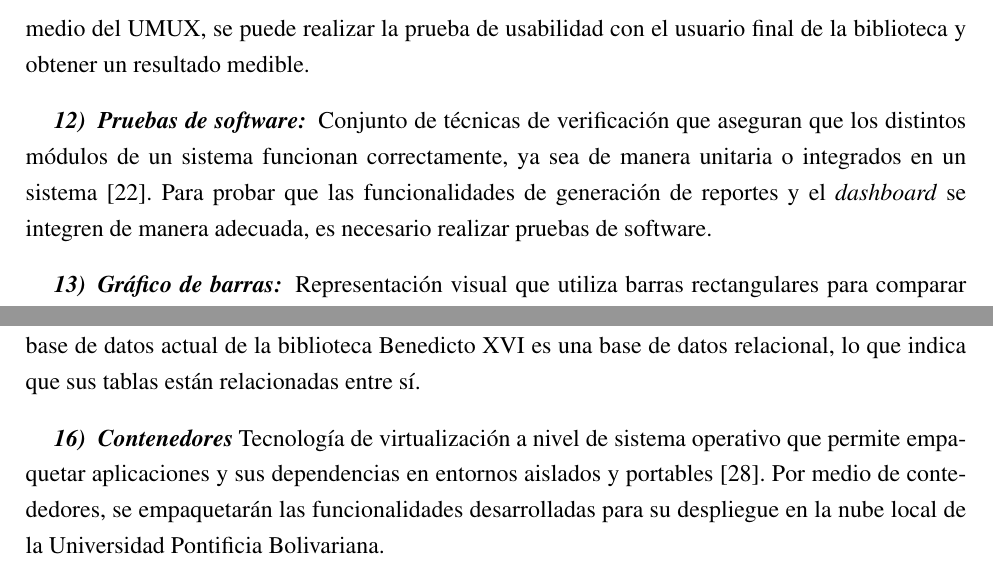
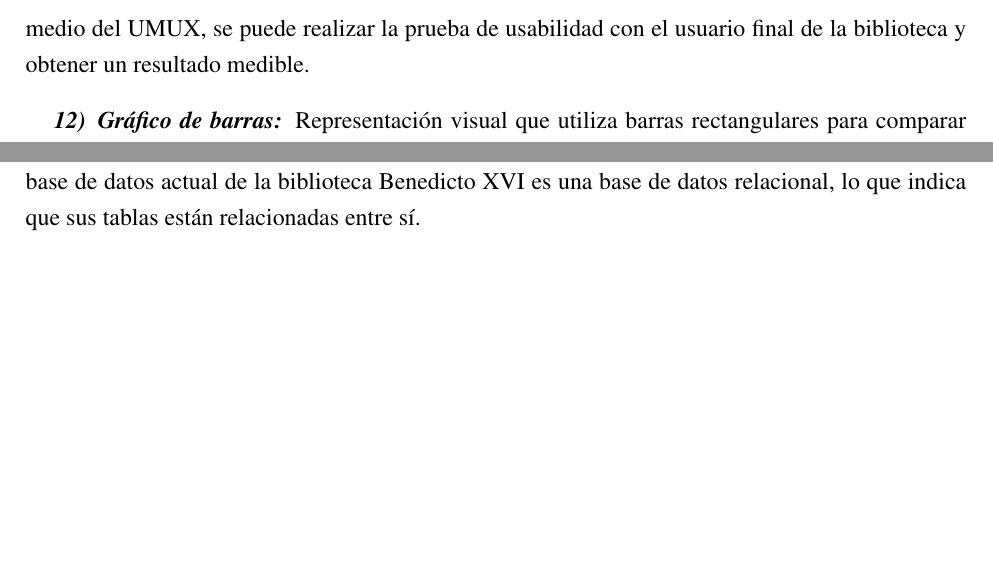
Before and after one commit to TRABAJO-DE-GRADO-SXS/docs, a LaTeX thesis (Tesis-latex/ieee_upb.tex): two parts of page 24 of 111, joined at a grey line, cut so that both start at the same text, the shorter picture padded with empty space. Compiled offline with pdfLaTeX.

Commit message:
docs: correcciones

```diff
--- a/Tesis-latex/ieee_upb.tex
+++ b/Tesis-latex/ieee_upb.tex
@@ -342,16 +342,12 @@ Después de esta clasificación, se encuentra la clasificación llamada ''las 10
 
 Cada una de estas categorías es medida en una escala del 1 al 7, siendo uno ''Extremadamente en desacuerdo'', y siete ''Extremadamente de acuerdo''. Posteriormente, el resultado de la prueba UMUX es la suma de los 4 ítems dividivo en 24 y posteriormente, multiplicado por 100\cite{finstad2010usabilityUMUX}. Por medio del UMUX, se puede realizar la prueba de usabilidad con el usuario final de la biblioteca y obtener un resultado medible.
 
-  \subsubsection{Pruebas de software: } Conjunto de técnicas de verificación que aseguran que los distintos módulos de un sistema funcionan correctamente, ya sea de manera unitaria o integrados en un sistema\cite{jorgensen2013software}. Para probar que las funcionalidades de generación de reportes y el \textit{dashboard} se integren de manera adecuada, es necesario realizar pruebas de software.
-
   \subsubsection{Gráfico de barras: } Representación visual que utiliza barras rectangulares para comparar valores entre diferentes categorías.\cite{healy2018data}. En un estudio realizado por Heer y Bostock\cite{heer2010crowdsourcingESTUDIOGRAFICAS}, se determinó que el desempeño del entendimiento de la información representada en un gráfic era mejor en la gráfica de barras que en ocho tipos de gráfica distinta, en donde se encontraba el gráfico de torta, y el gráfico de áreas apiladas. Para el \textit{dashboard} de la biblioteca Benedicto XVI, se procura utilizar este tipo de gráfica para la representación de los datos.
 
 
    \subsubsection{Extensión XLSX: } Formato de archivo de Microsoft Excel basado en XML para almacenar hojas de cálculo y datos.\cite{microsoft_xlsx_2019}. Este será el formato de archivo que será usado para la generación de reportes para la biblioteca Benedicto XVI.
 
   \subsubsection{Bases de datos relacional: } Sistemas de gestión de bases de datos que organiza la información en tablas compuestas por filas y columnas, estableciendo relaciones entre ellas mediante claves primarias y claves foráneas\cite{ibm_relational_databases}.Esta estructura permite un acceso eficiente a los datos y facilita operaciones como la consulta, inserción, actualización y eliminación de información\cite{ionos_relational_databases}.   La base de datos actual de la biblioteca Benedicto XVI es una base de datos relacional, lo que indica que sus tablas están relacionadas entre sí.
-
-  \subsubsection{Contenedores} Tecnología de virtualización a nivel de sistema operativo que permite empaquetar aplicaciones y sus dependencias en entornos aislados y portables \cite{matthias2014docker}. Por medio de contededores, se empaquetarán las funcionalidades desarrolladas para su despliegue en la nube local de la Universidad Pontificia Bolivariana.
 
   \subsubsection{Backend} Parte del desarrollo de software que se encarga del procesamiento de datos, la lógica de negocio y la comunicación con bases de datos, operando en el servidor \cite{ibm_backend_2020}. Para el desarrollo de las funcionalidades referentes a la generación de reportes y el \textit{dashboard}, se debe desarrollar un \textit{backend} para establecer la lógica de negocio.
 
```
